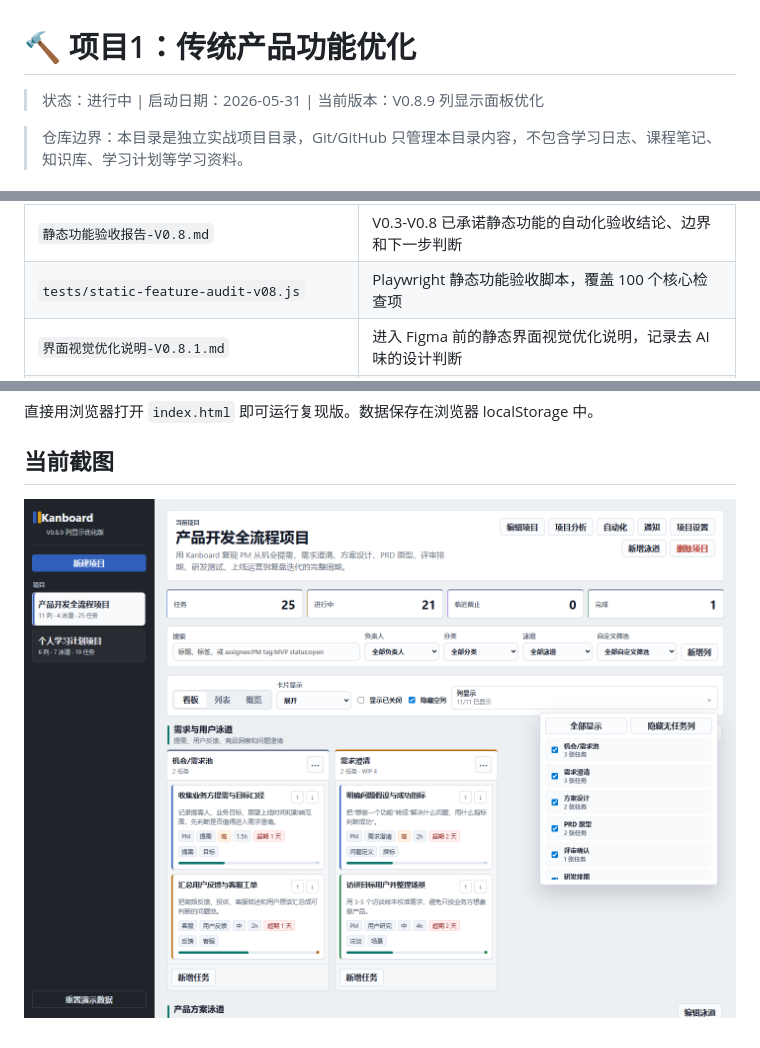
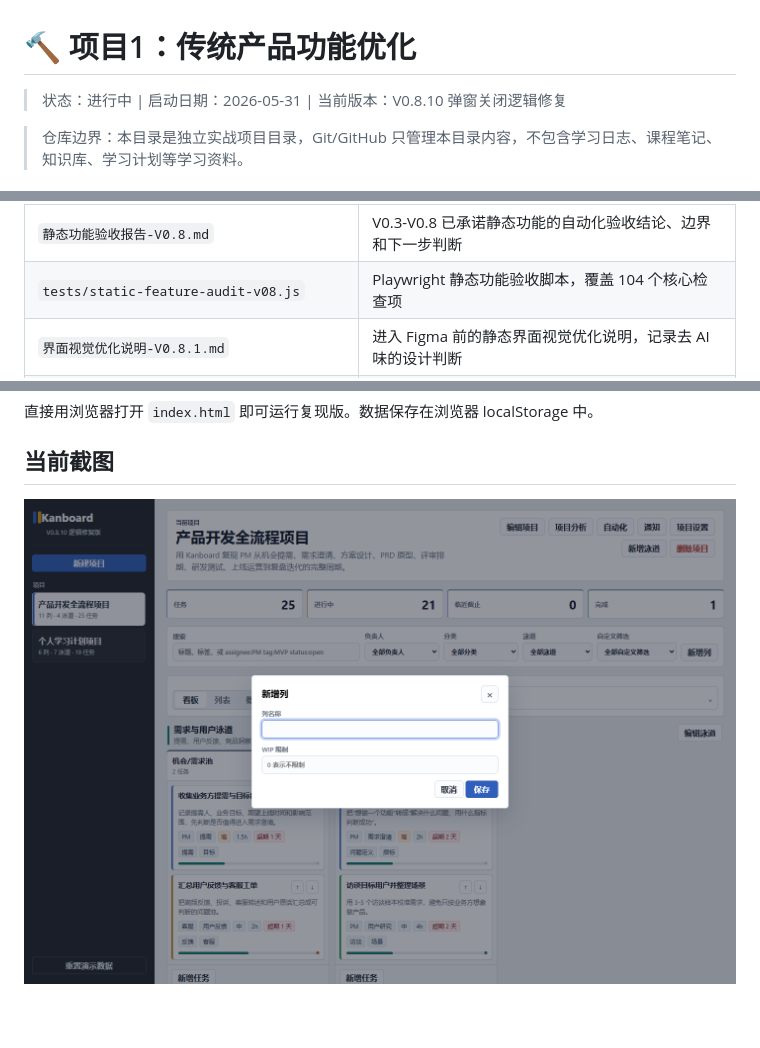
Before and after one commit to tangtongqing/kanboard-onboarding-optimization, a Markdown page: README.md, 3 parts joined by grey strips. Drawn GitHub-style; pictures changed too: 设计图/kanboard-v0.8.10-dialog-close-fix.png (added).

Commit message:
fix: allow dialogs to close without required fields

```diff
--- a/README.md
+++ b/README.md
@@ -1,6 +1,6 @@
 # 🔨 项目1：传统产品功能优化
 
-> 状态：进行中 | 启动日期：2026-05-31 | 当前版本：V0.8.9 列显示面板优化
+> 状态：进行中 | 启动日期：2026-05-31 | 当前版本：V0.8.10 弹窗关闭逻辑修复
 
 > 仓库边界：本目录是独立实战项目目录，Git/GitHub 只管理本目录内容，不包含学习日志、课程笔记、知识库、学习计划等学习资料。
 
@@ -67,7 +68,7 @@
 | `项目配置与协作补齐说明-V0.7.md` | 项目设置、成员角色、分类标签、自定义筛选和泳道配置说明 |
 | `分析时间与自动化补齐说明-V0.8.md` | 项目分析、时间跟踪、循环任务、自动化和通知中心说明 |
 | `静态功能验收报告-V0.8.md` | V0.3-V0.8 已承诺静态功能的自动化验收结论、边界和下一步判断 |
-| `tests/static-feature-audit-v08.js` | Playwright 静态功能验收脚本，覆盖 100 个核心检查项 |
+| `tests/static-feature-audit-v08.js` | Playwright 静态功能验收脚本，覆盖 104 个核心检查项 |
 | `界面视觉优化说明-V0.8.1.md` | 进入 Figma 前的静态界面视觉优化说明，记录去 AI 味的设计判断 |
 | `界面重设计说明-V0.8.2.md` | 使用前端设计类 Skill 重塑界面视觉系统的说明、DFII 评分和验收结果 |
 | `PM工作流看板说明-V0.8.3.md` | 用 Kanboard 复现完整产品开发流程的列、泳道、卡片和产品判断 |
@@ -136,4 +140,4 @@ Figma 高保真原型推迟到完整复现补齐之后。
 
 ## 当前截图
 
-![Kanboard 列显示面板优化 V0.8.9](设计图/kanboard-v0.8.9-column-picker.png)
+![Kanboard 弹窗关闭逻辑修复 V0.8.10](设计图/kanboard-v0.8.10-dialog-close-fix.png)
```
Also changed, not shown: other parts of README.md (+4 -0 lines), 弹窗关闭逻辑修复说明-V0.8.10.md (added, +36 -0 lines), 版本记录.md (+29 -0 lines), 3 other files.
